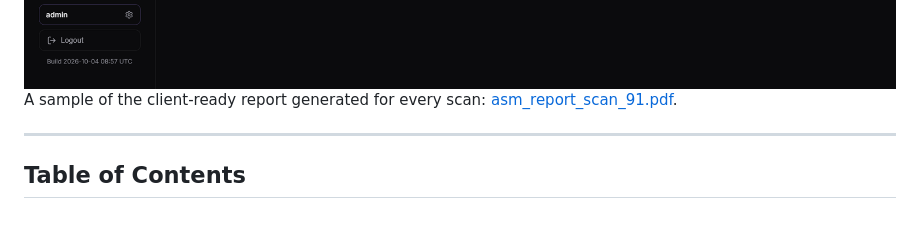
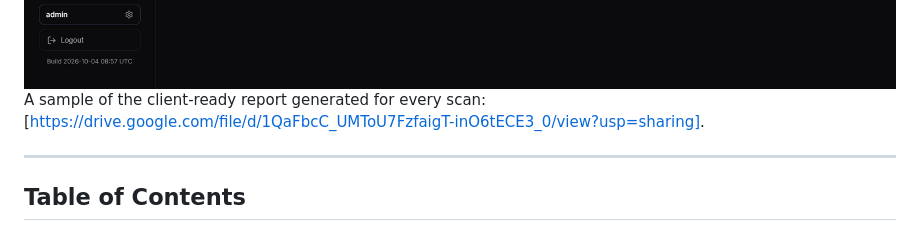
Before and after one commit to TurlaFSB/ASM-, a Markdown page: README.md, the part around the change. Drawn GitHub-style.

```diff
--- a/README.md
+++ b/README.md
@@ -89,7 +89,7 @@ It runs entirely on your own infrastructure with Docker Compose. There is no Saa
 
 <img src="docs/images/account.png" alt="Account page with password change and API tokens" width="100%">
 
-A sample of the client-ready report generated for every scan: [asm_report_scan_91.pdf](https://github.com/user-attachments/files/30161571/asm_report_scan_91.pdf).
+A sample of the client-ready report generated for every scan: [https://drive.google.com/file/d/1QaFbcC_UMToU7FzfaigT-inO6tECE3_0/view?usp=sharing].
 
 ---
 
```
